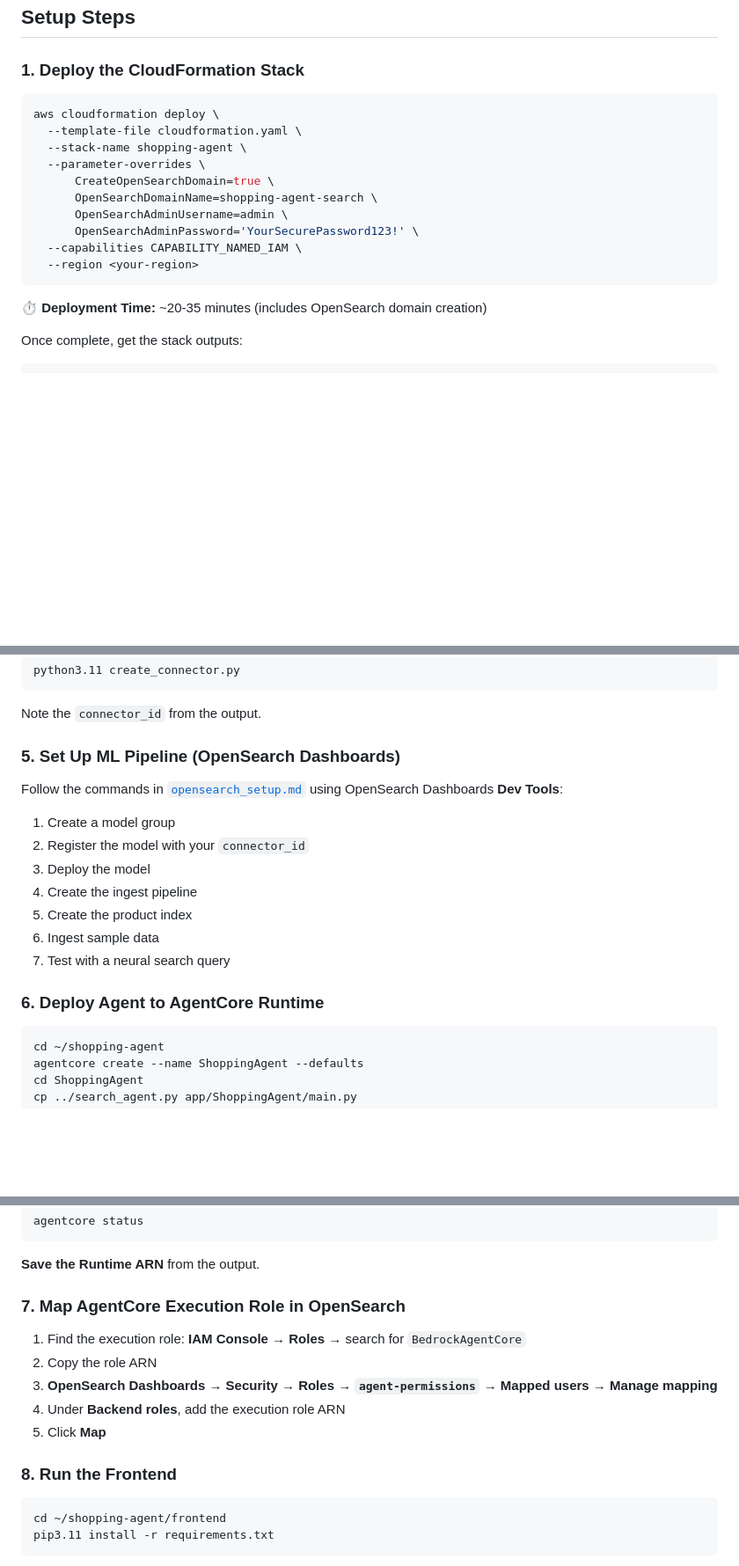
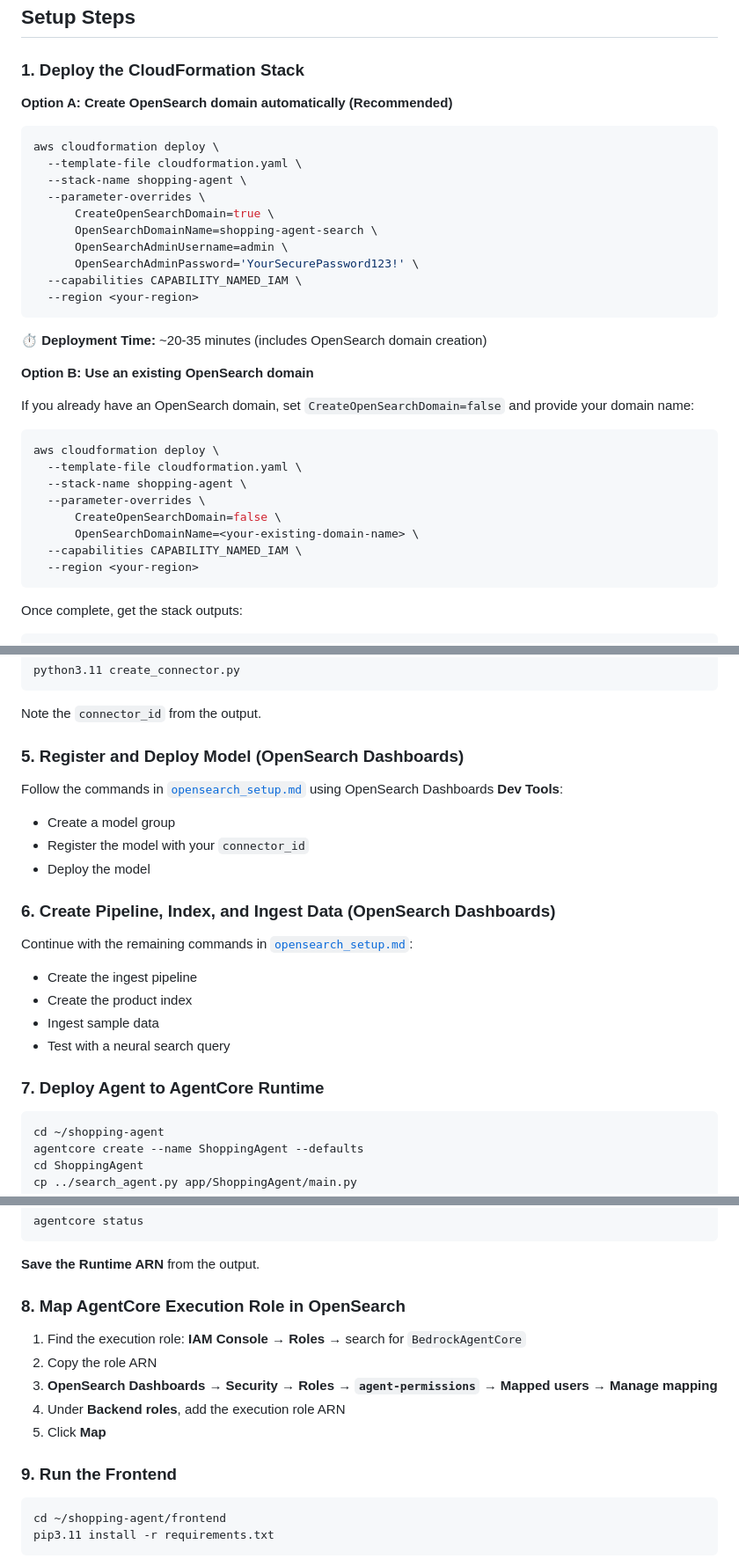
Before and after one commit to aws-samples/sample-ai-shopping-agent-agentcore-opensearch, a Markdown page: README.md, 3 parts joined by grey strips. Shown at 88% size. Rendered like a GitHub page; blank space fills up the shorter version.

Commit message:
Add Option B back, split ML pipeline into steps 5+6, fix numbering

````diff
--- a/README.md
+++ b/README.md
@@ -46,6 +46,8 @@ Amazon Nova Multimodal Embeddings for vector search and Anthropic Claude for res
 
 ### 1. Deploy the CloudFormation Stack
 
+**Option A: Create OpenSearch domain automatically (Recommended)**
+
 ```bash
 aws cloudformation deploy \
   --template-file cloudformation.yaml \
@@ -60,6 +62,21 @@ aws cloudformation deploy \
 ```
 
 **⏱️ Deployment Time:** ~20-35 minutes (includes OpenSearch domain creation)
+
+**Option B: Use an existing OpenSearch domain**
+
+If you already have an OpenSearch domain, set `CreateOpenSearchDomain=false` and provide your domain name:
+
+```bash
+aws cloudformation deploy \
+  --template-file cloudformation.yaml \
+  --stack-name shopping-agent \
+  --parameter-overrides \
+      CreateOpenSearchDomain=false \
+      OpenSearchDomainName=<your-existing-domain-name> \
+  --capabilities CAPABILITY_NAMED_IAM \
+  --region <your-region>
+```
 
 Once complete, get the stack outputs:
 
@@ -160,19 +177,24 @@ python3.11 create_connector.py
 
 Note the `connector_id` from the output.
 
-### 5. Set Up ML Pipeline (OpenSearch Dashboards)
+### 5. Register and Deploy Model (OpenSearch Dashboards)
 
 Follow the commands in [`opensearch_setup.md`](opensearch_setup.md) using OpenSearch Dashboards **Dev Tools**:
 
-1. Create a model group
-2. Register the model with your `connector_id`
-3. Deploy the model
-4. Create the ingest pipeline
-5. Create the product index
-6. Ingest sample data
-7. Test with a neural search query
+- Create a model group
+- Register the model with your `connector_id`
+- Deploy the model
 
-### 6. Deploy Agent to AgentCore Runtime
+### 6. Create Pipeline, Index, and Ingest Data (OpenSearch Dashboards)
+
+Continue with the remaining commands in [`opensearch_setup.md`](opensearch_setup.md):
+
+- Create the ingest pipeline
+- Create the product index
+- Ingest sample data
+- Test with a neural search query
+
+### 7. Deploy Agent to AgentCore Runtime
 
 ```bash
 cd ~/shopping-agent
@@ -203,7 +225,7 @@ agentcore status
 
 **Save the Runtime ARN** from the output.
 
-### 7. Map AgentCore Execution Role in OpenSearch
+### 8. Map AgentCore Execution Role in OpenSearch
 
 1. Find the execution role: **IAM Console** → **Roles** → search for `BedrockAgentCore`
 2. Copy the role ARN
@@ -211,7 +233,7 @@ agentcore status
 4. Under **Backend roles**, add the execution role ARN
 5. Click **Map**
 
-### 8. Run the Frontend
+### 9. Run the Frontend
 
 ```bash
 cd ~/shopping-agent/frontend
````
